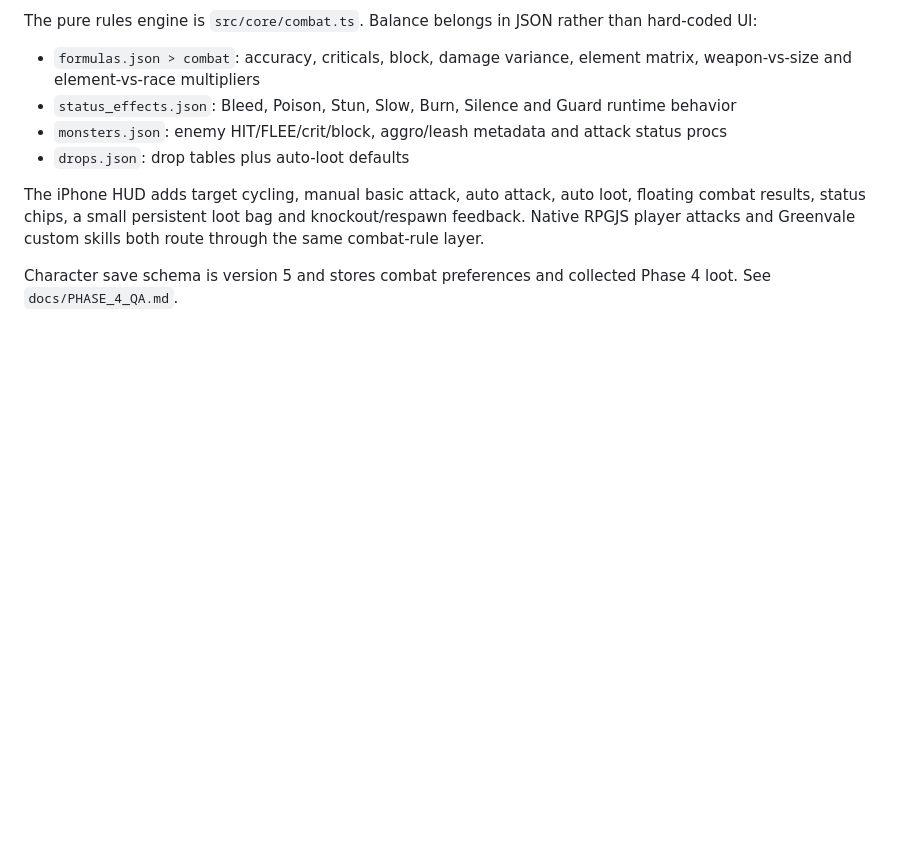
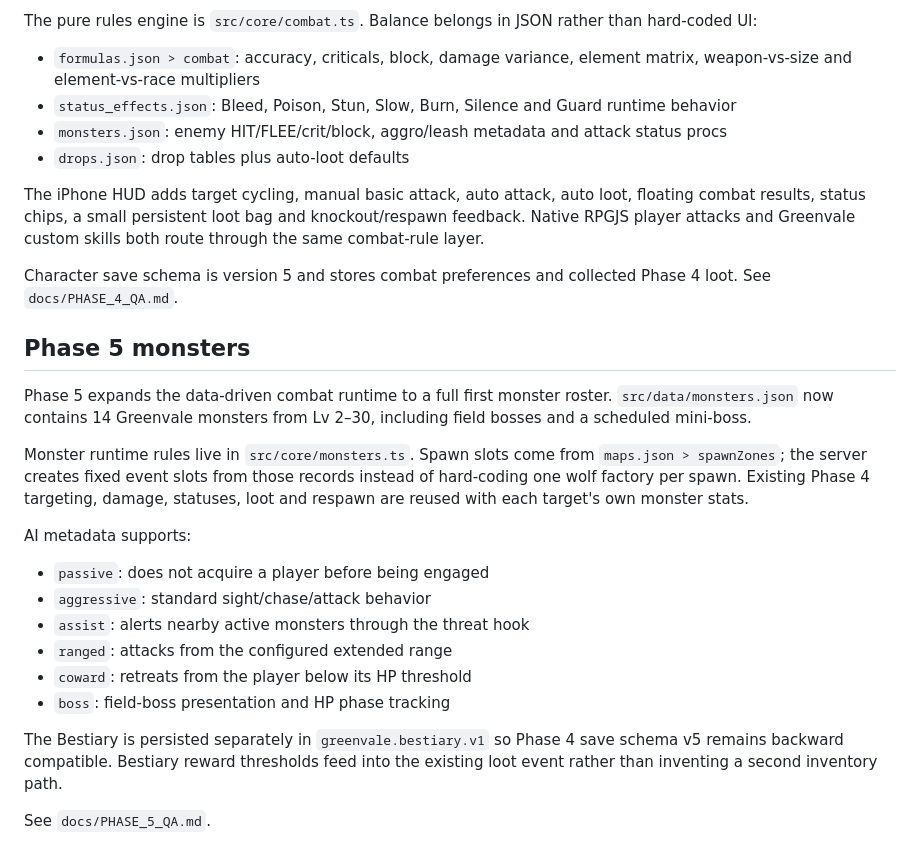
Before and after one commit to Iowzaza225/greenvale-rpgjs, a Markdown page: README.md, the part around the change. Drawn GitHub-style; blank space fills up the shorter version.

Commit message:
Phase 5: document monster authoring and runtime

```diff
--- a/README.md
+++ b/README.md
@@ -251,3 +251,22 @@ The pure rules engine is `src/core/combat.ts`. Balance belongs in JSON rather th
 The iPhone HUD adds target cycling, manual basic attack, auto attack, auto loot, floating combat results, status chips, a small persistent loot bag and knockout/respawn feedback. Native RPGJS player attacks and Greenvale custom skills both route through the same combat-rule layer.
 
 Character save schema is version 5 and stores combat preferences and collected Phase 4 loot. See `docs/PHASE_4_QA.md`.
+
+## Phase 5 monsters
+
+Phase 5 expands the data-driven combat runtime to a full first monster roster. `src/data/monsters.json` now contains 14 Greenvale monsters from Lv 2–30, including field bosses and a scheduled mini-boss.
+
+Monster runtime rules live in `src/core/monsters.ts`. Spawn slots come from `maps.json > spawnZones`; the server creates fixed event slots from those records instead of hard-coding one wolf factory per spawn. Existing Phase 4 targeting, damage, statuses, loot and respawn are reused with each target's own monster stats.
+
+AI metadata supports:
+
+- `passive`: does not acquire a player before being engaged
+- `aggressive`: standard sight/chase/attack behavior
+- `assist`: alerts nearby active monsters through the threat hook
+- `ranged`: attacks from the configured extended range
+- `coward`: retreats from the player below its HP threshold
+- `boss`: field-boss presentation and HP phase tracking
+
+The Bestiary is persisted separately in `greenvale.bestiary.v1` so Phase 4 save schema v5 remains backward compatible. Bestiary reward thresholds feed into the existing loot event rather than inventing a second inventory path.
+
+See `docs/PHASE_5_QA.md`.
```
